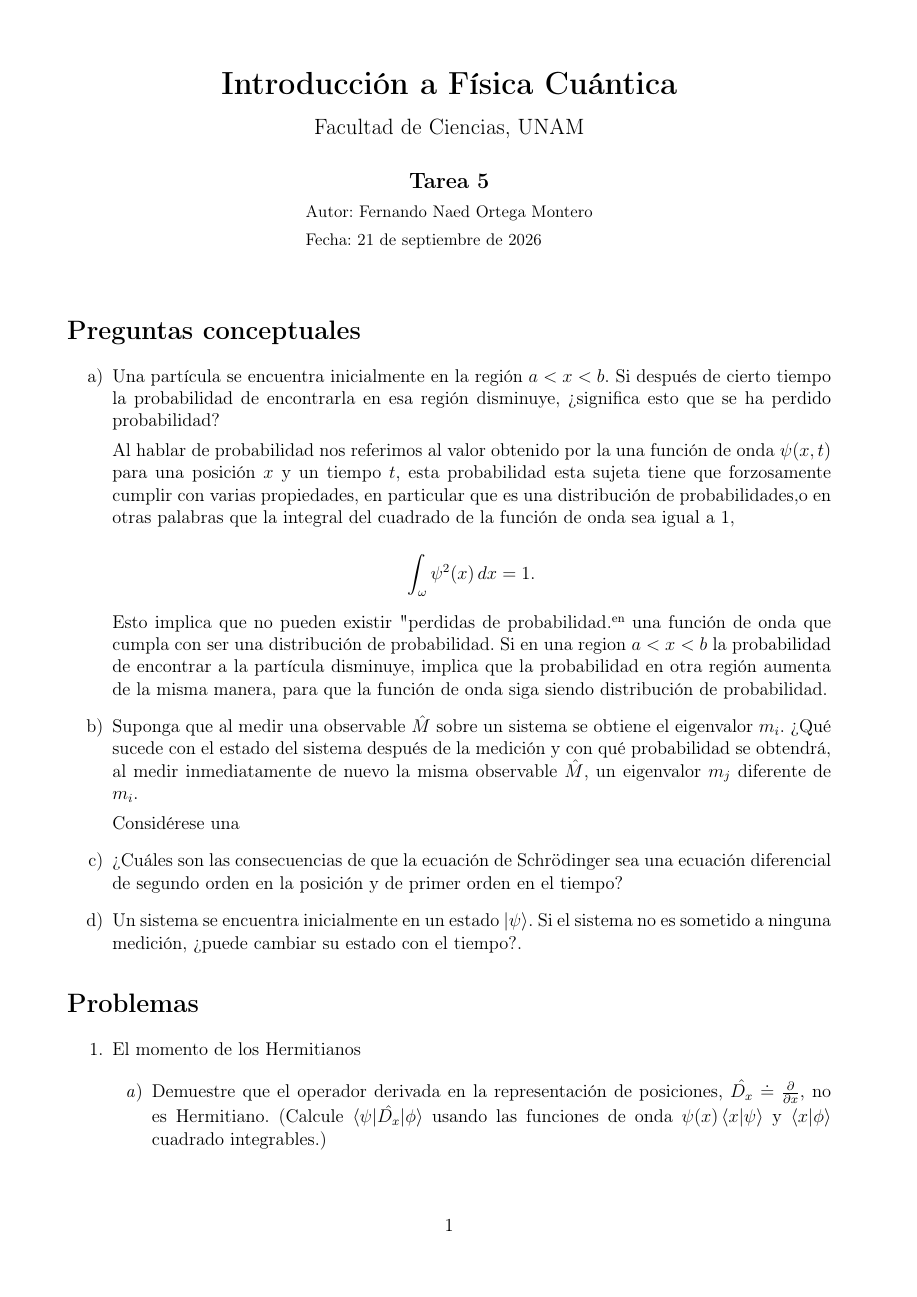
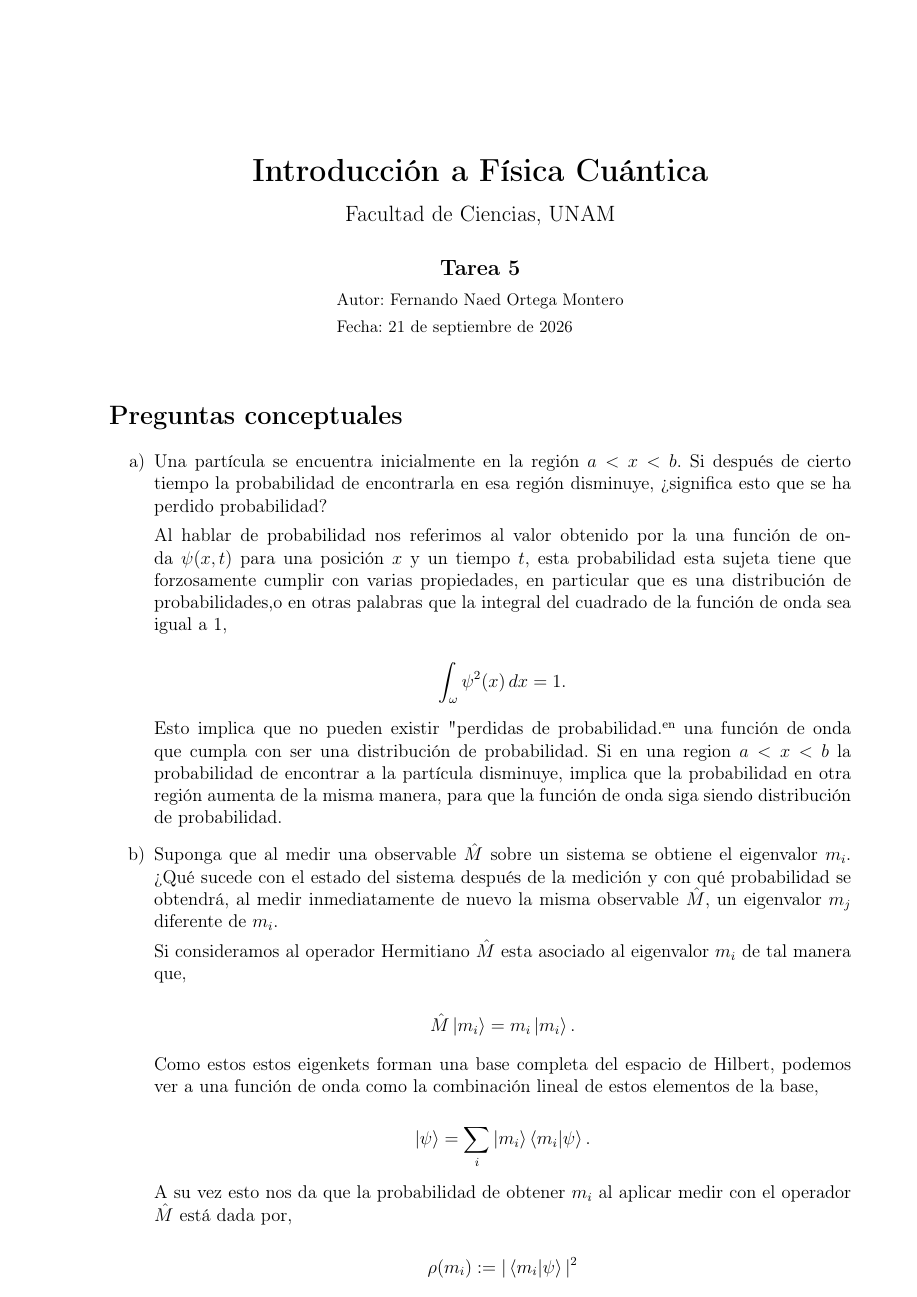
Before and after one commit to NaedOrtega/IMC, a LaTeX problem sheet (Tarea 5/Tarea 5.tex): page 1 of 2. Compiled offline with pdfLaTeX.

Commit message:
Actualización automática

```diff
--- a/Tarea 5/Tarea 5.tex
+++ b/Tarea 5/Tarea 5.tex
@@ -24,11 +24,11 @@
 \usepackage{booktabs}
 \usepackage{amssymb, amsmath}
 \usepackage{wrapfig}
-\parskip= 0.5 mm
-\oddsidemargin = -1 cm
-\headsep = -2 cm
-\textwidth = 17.5cm
-\textheight = 25.5cm
+\setlength{\parskip}{0.5mm}
+\oddsidemargin = -0.04 cm
+\headsep = 0 cm
+\textwidth = 17 cm
+\textheight = 25.5 cm
 \begin{document}
 \begin{center}
     {\LARGE \textbf{Introducción a Física Cuántica}} \\[0.4cm]
@@ -61,7 +61,24 @@ Si en una region $ a<x<b $ la probabilidad de encontrar a la partícula disminuy
 
 \item Suponga que al medir una observable $ \hat{M} $ sobre un sistema se obtiene el eigenvalor $ m_{i}$. ¿Qué sucede con el estado del sistema después de la medición y con qué probabilidad se obtendrá, al medir inmediatamente de nuevo la misma observable $ \hat{M} $, un eigenvalor $ m_{j} $ diferente de $ m_{i} $.
 
-Considérese una
+Si consideramos al operador Hermitiano $ \hat{M} $ esta asociado al eigenvalor $ m_{i} $ de tal manera que,
+
+\[
+\hat{M} \ket{m_{i}} = m_{i}\ket{m_{i}}.
+\]
+
+Como estos estos eigenkets forman una base completa del espacio de Hilbert, podemos ver a una función de onda como la combinación lineal de estos elementos de la base,
+
+\[
+\ket{\psi} = \sum_{i} \ket{m_{i}} \braket{m_{i}|\psi}.
+\]
+
+A su vez esto nos da que la probabilidad de obtener $ m_{i} $ al aplicar medir con el operador $ \hat{M} $ está dada por,
+
+\[
+\rho(m_{i}) := |\braket{m_{i}|\psi}|^{2}
+\]
+
 
 \item ¿Cuáles son las consecuencias de que la ecuación de Schr\"odinger sea una ecuación diferencial de segundo orden en la posición y de primer orden en el tiempo?
 \item Un sistema se encuentra inicialmente en un estado $ \ket{\psi} $. Si el sistema no es sometido a ninguna medición, ¿puede cambiar su estado con el tiempo?.
```
Also changed, not shown: Tarea 5/Tarea 5.pdf, 4 other files.
